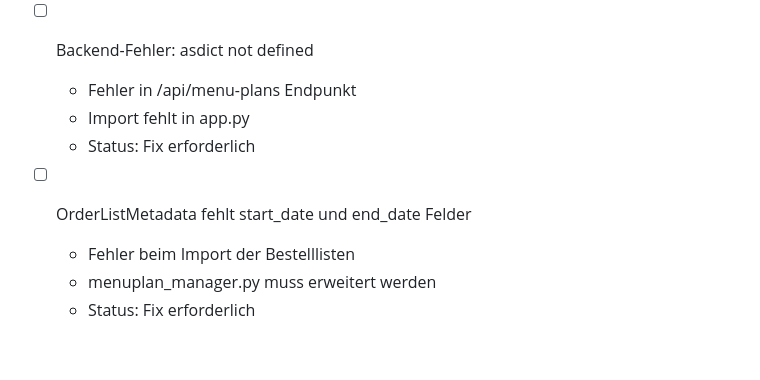
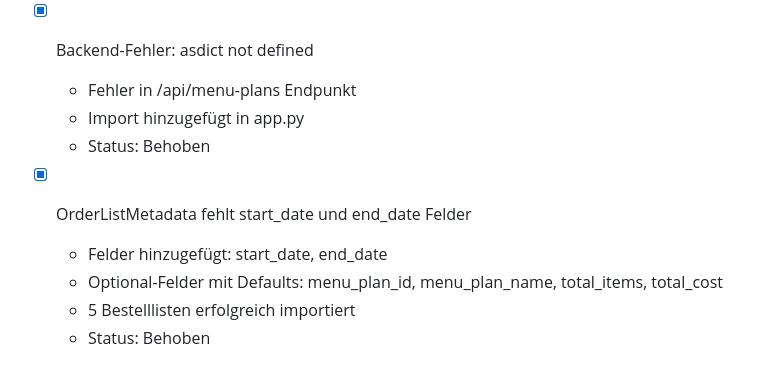
Before and after one commit to jb-x-dev/menuplan-simulator-v5, a Markdown page: todo.md, the part around the change. GitHub-like rendering.

Commit message:
Update todo.md: Mark import tasks as completed

```diff
--- a/todo.md
+++ b/todo.md
@@ -205,14 +205,15 @@
 
 
 
-- [ ] Backend-Fehler: asdict not defined
+- [x] Backend-Fehler: asdict not defined
   - Fehler in /api/menu-plans Endpunkt
-  - Import fehlt in app.py
-  - Status: Fix erforderlich
+  - Import hinzugefügt in app.py
+  - Status: Behoben
 
 
 
-- [ ] OrderListMetadata fehlt start_date und end_date Felder
-  - Fehler beim Import der Bestelllisten
-  - menuplan_manager.py muss erweitert werden
-  - Status: Fix erforderlich
+- [x] OrderListMetadata fehlt start_date und end_date Felder
+  - Felder hinzugefügt: start_date, end_date
+  - Optional-Felder mit Defaults: menu_plan_id, menu_plan_name, total_items, total_cost
+  - 5 Bestelllisten erfolgreich importiert
+  - Status: Behoben
```
